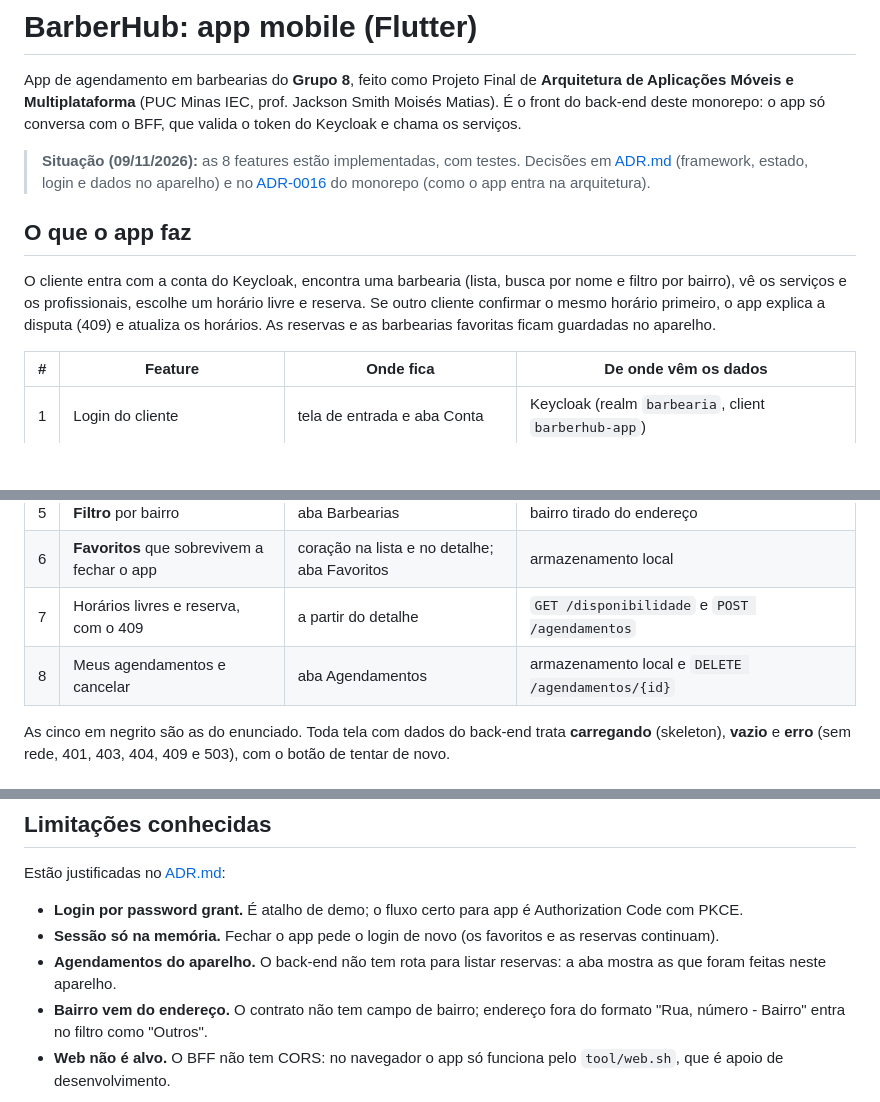
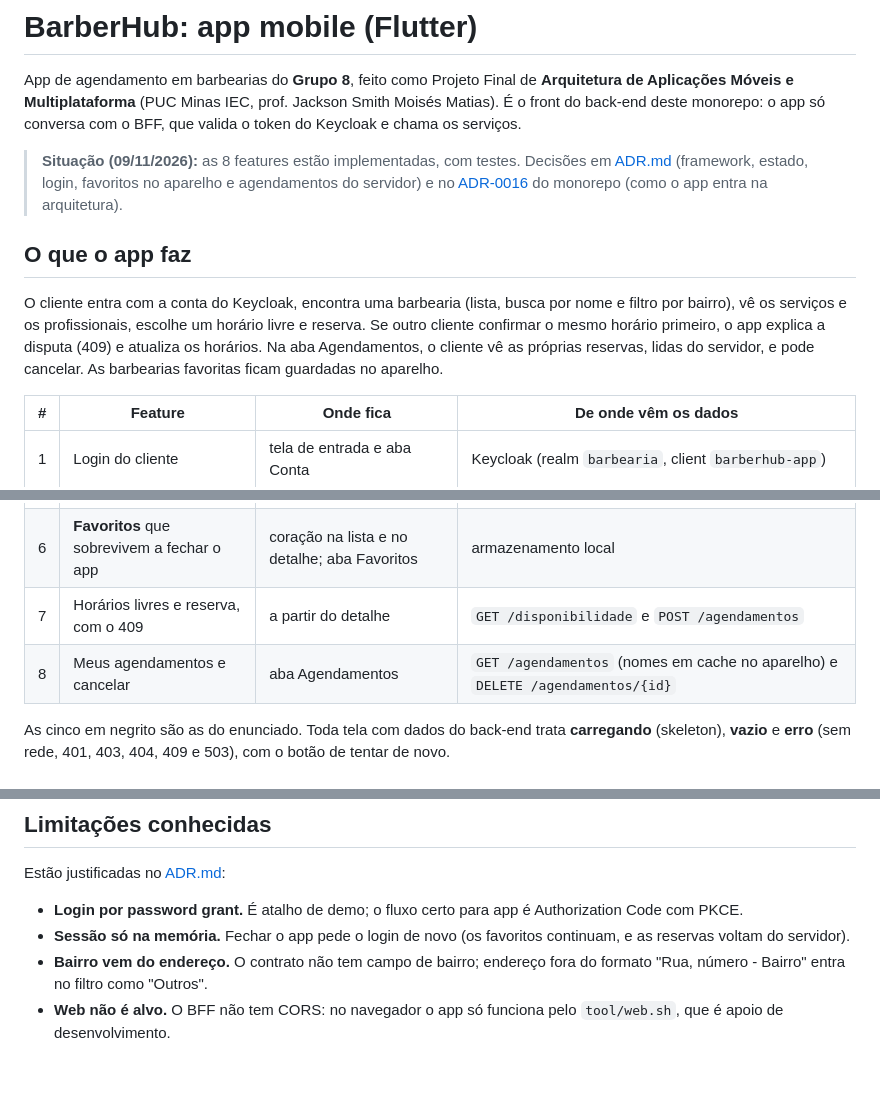
Before and after one commit to Allainn/barbearia-multiplataforma, a Markdown page: apps/barberhub-app/README.md, 3 parts joined by grey strips. Drawn GitHub-style; blank space fills up the shorter version.

Commit message:
docs(app): ADR e README com o servidor como fonte das reservas (ADR-0016)
Co-Authored-By: Claude Opus 5.5 <noreply@anthropic.com>

```diff
--- a/apps/barberhub-app/README.md
+++ b/apps/barberhub-app/README.md
@@ -2,11 +2,11 @@
 
 App de agendamento em barbearias do **Grupo 8**, feito como Projeto Final de **Arquitetura de Aplicações Móveis e Multiplataforma** (PUC Minas IEC, prof. Jackson Smith Moisés Matias). É o front do back-end deste monorepo: o app só conversa com o BFF, que valida o token do Keycloak e chama os serviços.
 
-> **Situação (09/11/2026):** as 8 features estão implementadas, com testes. Decisões em [ADR.md](ADR.md) (framework, estado, login e dados no aparelho) e no [ADR-0016](../../docs/adr/0016-app-mobile-flutter.md) do monorepo (como o app entra na arquitetura).
+> **Situação (09/11/2026):** as 8 features estão implementadas, com testes. Decisões em [ADR.md](ADR.md) (framework, estado, login, favoritos no aparelho e agendamentos do servidor) e no [ADR-0016](../../docs/adr/0016-app-mobile-flutter.md) do monorepo (como o app entra na arquitetura).
 
 ## O que o app faz
 
-O cliente entra com a conta do Keycloak, encontra uma barbearia (lista, busca por nome e filtro por bairro), vê os serviços e os profissionais, escolhe um horário livre e reserva. Se outro cliente confirmar o mesmo horário primeiro, o app explica a disputa (409) e atualiza os horários. As reservas e as barbearias favoritas ficam guardadas no aparelho.
+O cliente entra com a conta do Keycloak, encontra uma barbearia (lista, busca por nome e filtro por bairro), vê os serviços e os profissionais, escolhe um horário livre e reserva. Se outro cliente confirmar o mesmo horário primeiro, o app explica a disputa (409) e atualiza os horários. Na aba Agendamentos, o cliente vê as próprias reservas, lidas do servidor, e pode cancelar. As barbearias favoritas ficam guardadas no aparelho.
 
 | # | Feature | Onde fica | De onde vêm os dados |
 |---|---|---|---|
@@ -17,7 +17,7 @@ O cliente entra com a conta do Keycloak, encontra uma barbearia (lista, busca po
 | 5 | **Filtro** por bairro | aba Barbearias | bairro tirado do endereço |
 | 6 | **Favoritos** que sobrevivem a fechar o app | coração na lista e no detalhe; aba Favoritos | armazenamento local |
 | 7 | Horários livres e reserva, com o 409 | a partir do detalhe | `GET /disponibilidade` e `POST /agendamentos` |
-| 8 | Meus agendamentos e cancelar | aba Agendamentos | armazenamento local e `DELETE /agendamentos/{id}` |
+| 8 | Meus agendamentos e cancelar | aba Agendamentos | `GET /agendamentos` (nomes em cache no aparelho) e `DELETE /agendamentos/{id}` |
 
 As cinco em negrito são as do enunciado. Toda tela com dados do back-end trata **carregando** (skeleton), **vazio** e **erro** (sem rede, 401, 403, 404, 409 e 503), com o botão de tentar de novo.
 
@@ -186,8 +186,7 @@ Regras para cada feature:
 Estão justificadas no [ADR.md](ADR.md):
 
 - **Login por password grant.** É atalho de demo; o fluxo certo para app é Authorization Code com PKCE.
-- **Sessão só na memória.** Fechar o app pede o login de novo (os favoritos e as reservas continuam).
-- **Agendamentos do aparelho.** O back-end não tem rota para listar reservas: a aba mostra as que foram feitas neste aparelho.
+- **Sessão só na memória.** Fechar o app pede o login de novo (os favoritos continuam, e as reservas voltam do servidor).
 - **Bairro vem do endereço.** O contrato não tem campo de bairro; endereço fora do formato "Rua, número - Bairro" entra no filtro como "Outros".
 - **Web não é alvo.** O BFF não tem CORS: no navegador o app só funciona pelo `tool/web.sh`, que é apoio de desenvolvimento.
 
```
Also changed, not shown: other parts of apps/barberhub-app/README.md (+1 -1 lines), apps/barberhub-app/ADR.md (+19 -9 lines), docs/adr/0016-app-mobile-flutter.md (+1 -1 lines).
